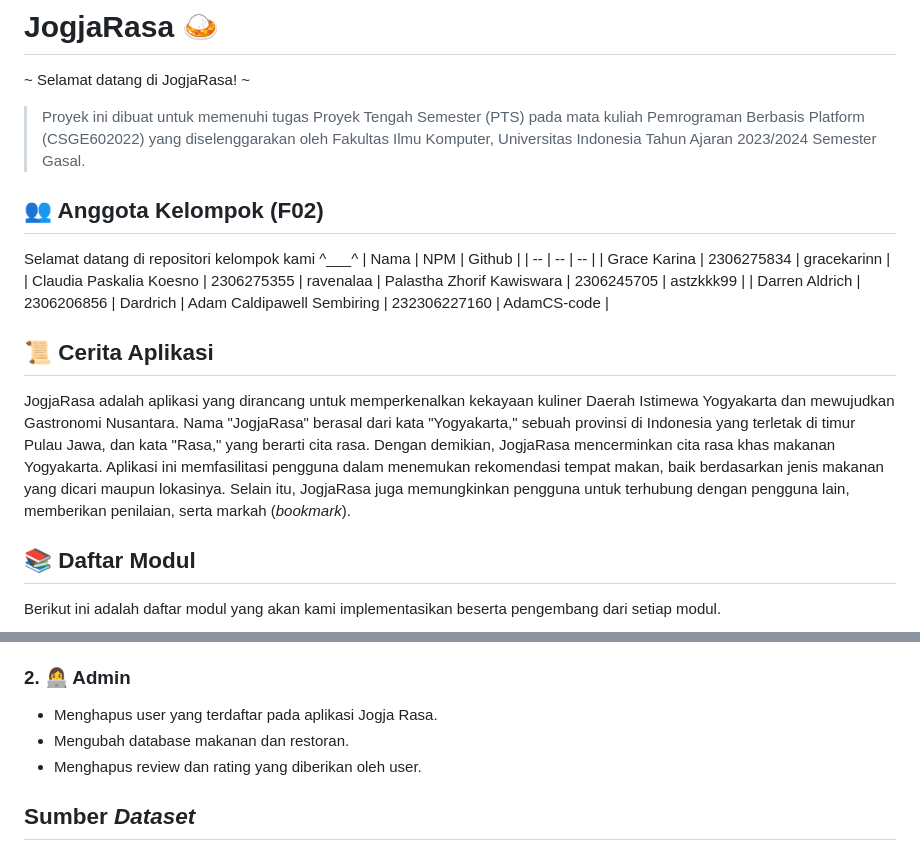
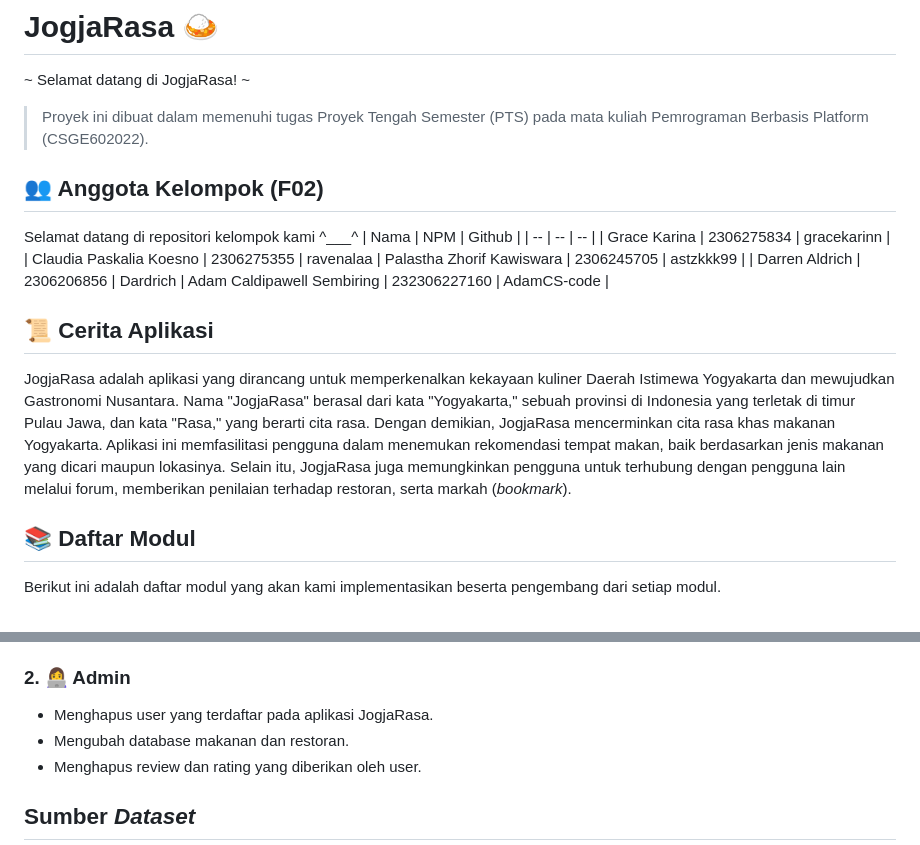
Before and after one commit to F02-PBP/jogja-rasa, a Markdown page: README.md, 2 parts joined by grey strips. Rendered like a GitHub page.

```diff
--- a/README.md
+++ b/README.md
@@ -2,7 +2,7 @@
 
 \~ Selamat datang di JogjaRasa! \~
 
-> Proyek ini dibuat untuk memenuhi tugas Proyek Tengah Semester (PTS) pada mata kuliah Pemrograman Berbasis Platform (CSGE602022) yang diselenggarakan oleh Fakultas Ilmu Komputer, Universitas Indonesia Tahun Ajaran 2023/2024 Semester Gasal.
+> Proyek ini dibuat dalam memenuhi tugas Proyek Tengah Semester (PTS) pada mata kuliah Pemrograman Berbasis Platform (CSGE602022).
 
 ## 👥 Anggota Kelompok (F02)
 Selamat datang di repositori kelompok kami ^___^
@@ -16,7 +16,7 @@ Selamat datang di repositori kelompok kami ^___^
 
 ## 📜 Cerita Aplikasi
 
-JogjaRasa adalah aplikasi yang dirancang untuk memperkenalkan kekayaan kuliner Daerah Istimewa Yogyakarta dan mewujudkan Gastronomi Nusantara. Nama "JogjaRasa" berasal dari kata "Yogyakarta," sebuah provinsi di Indonesia yang terletak di timur Pulau Jawa, dan kata "Rasa," yang berarti cita rasa. Dengan demikian, JogjaRasa mencerminkan cita rasa khas makanan Yogyakarta. Aplikasi ini memfasilitasi pengguna dalam menemukan rekomendasi tempat makan, baik berdasarkan jenis makanan yang dicari maupun lokasinya. Selain itu, JogjaRasa juga memungkinkan pengguna untuk terhubung dengan pengguna lain, memberikan penilaian, serta markah (_bookmark_).
+JogjaRasa adalah aplikasi yang dirancang untuk memperkenalkan kekayaan kuliner Daerah Istimewa Yogyakarta dan mewujudkan Gastronomi Nusantara. Nama "JogjaRasa" berasal dari kata "Yogyakarta," sebuah provinsi di Indonesia yang terletak di timur Pulau Jawa, dan kata "Rasa," yang berarti cita rasa. Dengan demikian, JogjaRasa mencerminkan cita rasa khas makanan Yogyakarta. Aplikasi ini memfasilitasi pengguna dalam menemukan rekomendasi tempat makan, baik berdasarkan jenis makanan yang dicari maupun lokasinya. Selain itu, JogjaRasa juga memungkinkan pengguna untuk terhubung dengan pengguna lain melalui forum, memberikan penilaian terhadap restoran, serta markah (_bookmark_).
 
 ## 📚 Daftar Modul
 Berikut ini adalah daftar modul yang akan kami implementasikan beserta pengembang dari setiap modul.
@@ -44,7 +44,7 @@ Berikut ini adalah daftar modul yang akan kami implementasikan beserta pengemban
 - Melihat diskusi yang sudah ada, tanpa memberikan tanggapan atau membuat topik baru.
 
 ### 2. 👩‍💻 Admin
-- Menghapus user yang terdaftar pada aplikasi Jogja Rasa.
+- Menghapus user yang terdaftar pada aplikasi JogjaRasa.
 - Mengubah database makanan dan restoran.
 - Menghapus review dan rating yang diberikan oleh user.
 
```
